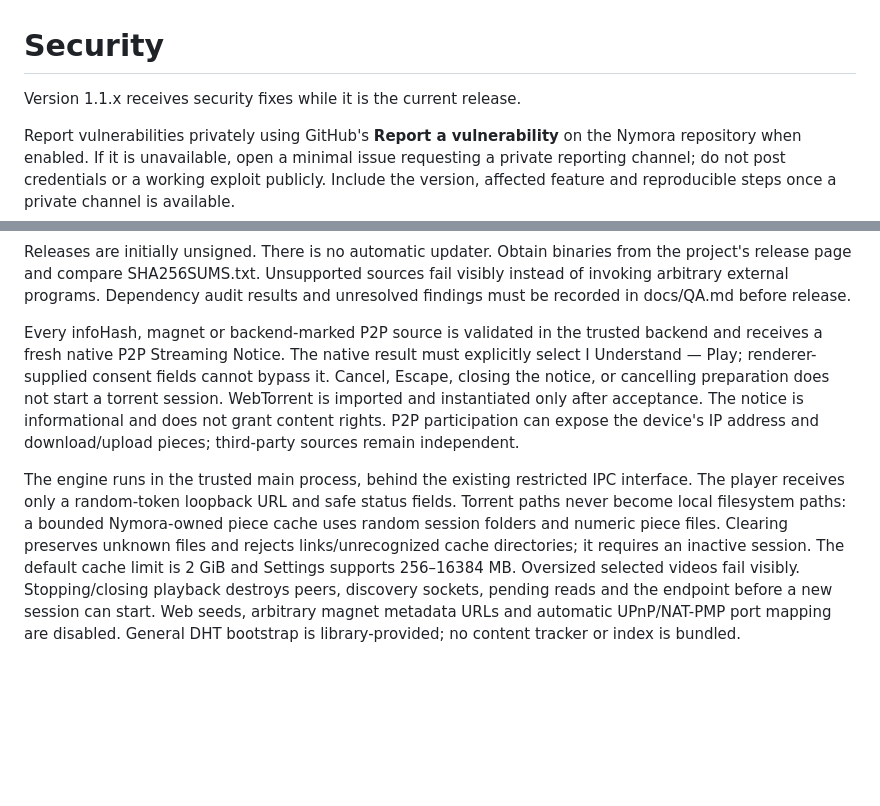
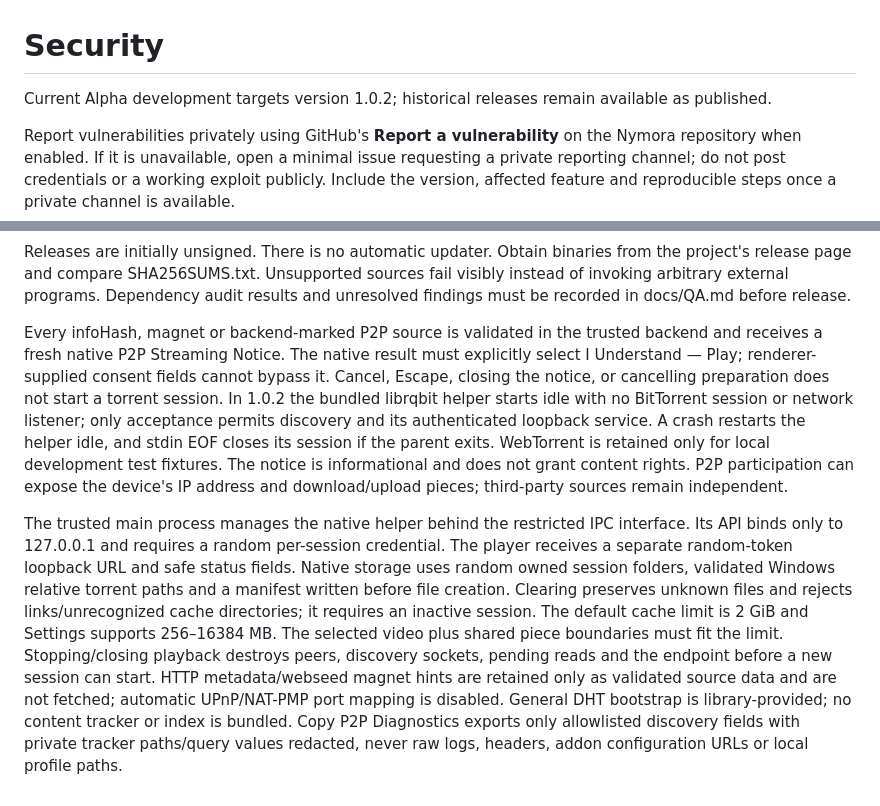
Before and after one commit to igc27/Nymora, a Markdown page: SECURITY.md, 2 parts joined by grey strips. Rendered like a GitHub page; blank space fills up the shorter version.

Commit message:
Align security and upstream documentation with the native 1.0.2 engine

```diff
--- a/SECURITY.md
+++ b/SECURITY.md
@@ -1,6 +1,6 @@
 # Security
 
-Version 1.1.x receives security fixes while it is the current release.
+Current Alpha development targets version 1.0.2; historical releases remain available as published.
 
 Report vulnerabilities privately using GitHub's **Report a vulnerability** on the Nymora repository when enabled. If it is unavailable, open a minimal issue requesting a private reporting channel; do not post credentials or a working exploit publicly. Include the version, affected feature and reproducible steps once a private channel is available.
 
@@ -12,6 +12,6 @@ Third-party addons are independently maintained services. Installing one allows
 
 Releases are initially unsigned. There is no automatic updater. Obtain binaries from the project's release page and compare SHA256SUMS.txt. Unsupported sources fail visibly instead of invoking arbitrary external programs. Dependency audit results and unresolved findings must be recorded in docs/QA.md before release.
 
-Every infoHash, magnet or backend-marked P2P source is validated in the trusted backend and receives a fresh native P2P Streaming Notice. The native result must explicitly select I Understand — Play; renderer-supplied consent fields cannot bypass it. Cancel, Escape, closing the notice, or cancelling preparation does not start a torrent session. WebTorrent is imported and instantiated only after acceptance. The notice is informational and does not grant content rights. P2P participation can expose the device's IP address and download/upload pieces; third-party sources remain independent.
+Every infoHash, magnet or backend-marked P2P source is validated in the trusted backend and receives a fresh native P2P Streaming Notice. The native result must explicitly select I Understand — Play; renderer-supplied consent fields cannot bypass it. Cancel, Escape, closing the notice, or cancelling preparation does not start a torrent session. In 1.0.2 the bundled librqbit helper starts idle with no BitTorrent session or network listener; only acceptance permits discovery and its authenticated loopback service. A crash restarts the helper idle, and stdin EOF closes its session if the parent exits. WebTorrent is retained only for local development test fixtures. The notice is informational and does not grant content rights. P2P participation can expose the device's IP address and download/upload pieces; third-party sources remain independent.
 
-The engine runs in the trusted main process, behind the existing restricted IPC interface. The player receives only a random-token loopback URL and safe status fields. Torrent paths never become local filesystem paths: a bounded Nymora-owned piece cache uses random session folders and numeric piece files. Clearing preserves unknown files and rejects links/unrecognized cache directories; it requires an inactive session. The default cache limit is 2 GiB and Settings supports 256–16384 MB. Oversized selected videos fail visibly. Stopping/closing playback destroys peers, discovery sockets, pending reads and the endpoint before a new session can start. Web seeds, arbitrary magnet metadata URLs and automatic UPnP/NAT-PMP port mapping are disabled. General DHT bootstrap is library-provided; no content tracker or index is bundled.
+The trusted main process manages the native helper behind the restricted IPC interface. Its API binds only to 127.0.0.1 and requires a random per-session credential. The player receives a separate random-token loopback URL and safe status fields. Native storage uses random owned session folders, validated Windows relative torrent paths and a manifest written before file creation. Clearing preserves unknown files and rejects links/unrecognized cache directories; it requires an inactive session. The default cache limit is 2 GiB and Settings supports 256–16384 MB. The selected video plus shared piece boundaries must fit the limit. Stopping/closing playback destroys peers, discovery sockets, pending reads and the endpoint before a new session can start. HTTP metadata/webseed magnet hints are retained only as validated source data and are not fetched; automatic UPnP/NAT-PMP port mapping is disabled. General DHT bootstrap is library-provided; no content tracker or index is bundled. Copy P2P Diagnostics exports only allowlisted discovery fields with private tracker paths/query values redacted, never raw logs, headers, addon configuration URLs or local profile paths.
```
Also changed, not shown: docs/UPSTREAM.md (+3 -1 lines), 1 other file.
